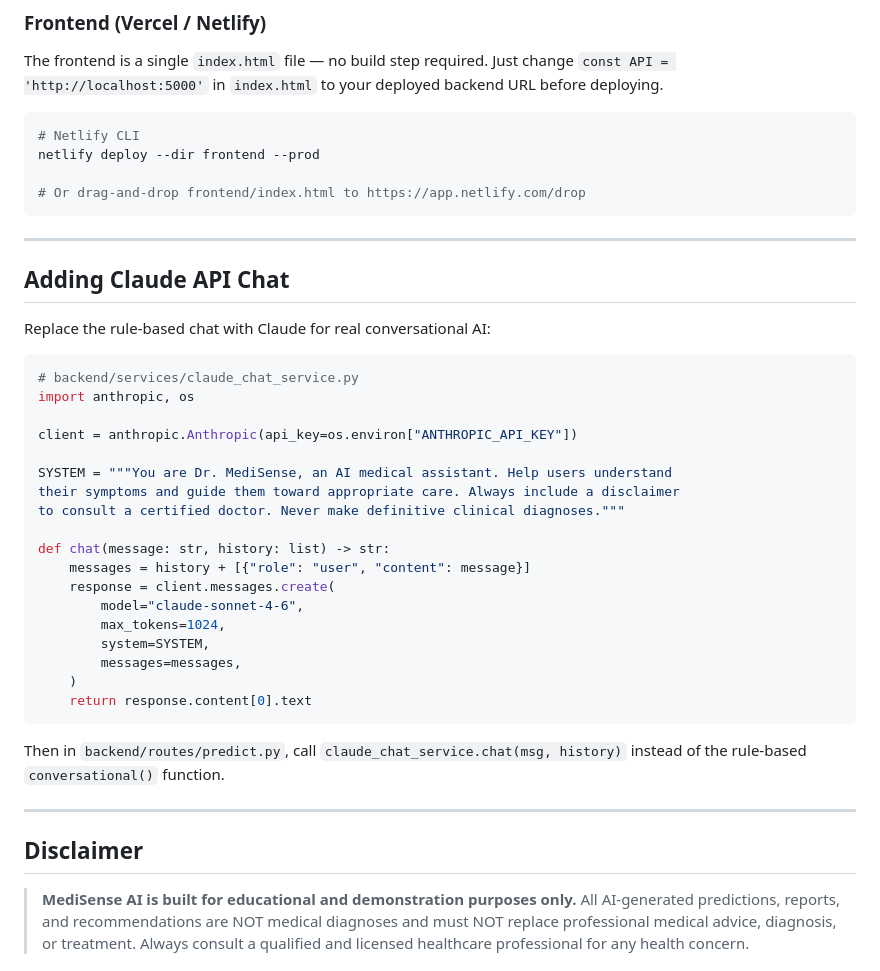
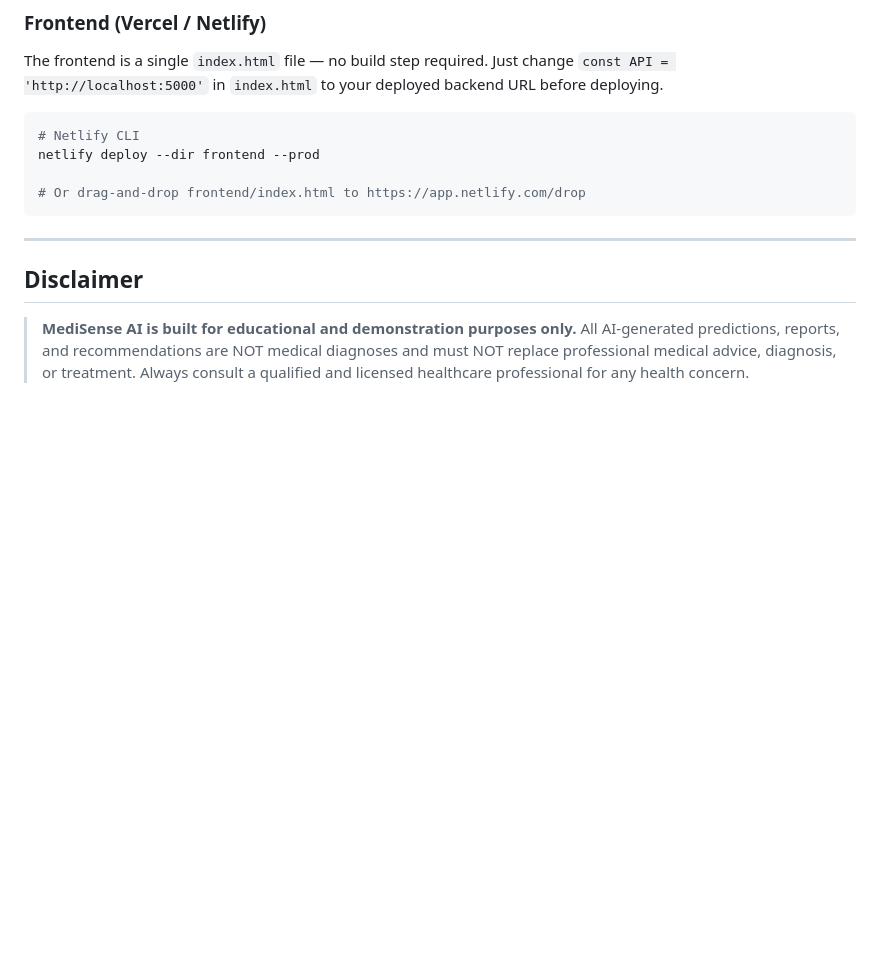
Before and after one commit to Anshuman8308/medisense-ai, a Markdown page: README.md, the part around the change. Drawn GitHub-style; blank space fills up the shorter version.

````diff
--- a/README.md
+++ b/README.md
@@ -208,34 +208,9 @@ netlify deploy --dir frontend --prod
 # Or drag-and-drop frontend/index.html to https://app.netlify.com/drop
 ```
 
----
 
-## Adding Claude API Chat
 
-Replace the rule-based chat with Claude for real conversational AI:
 
-```python
-# backend/services/claude_chat_service.py
-import anthropic, os
-
-client = anthropic.Anthropic(api_key=os.environ["ANTHROPIC_API_KEY"])
-
-SYSTEM = """You are Dr. MediSense, an AI medical assistant. Help users understand
-their symptoms and guide them toward appropriate care. Always include a disclaimer
-to consult a certified doctor. Never make definitive clinical diagnoses."""
-
-def chat(message: str, history: list) -> str:
-    messages = history + [{"role": "user", "content": message}]
-    response = client.messages.create(
-        model="claude-sonnet-4-6",
-        max_tokens=1024,
-        system=SYSTEM,
-        messages=messages,
-    )
-    return response.content[0].text
-```
-
-Then in `backend/routes/predict.py`, call `claude_chat_service.chat(msg, history)` instead of the rule-based `conversational()` function.
 
 ---
 
````
